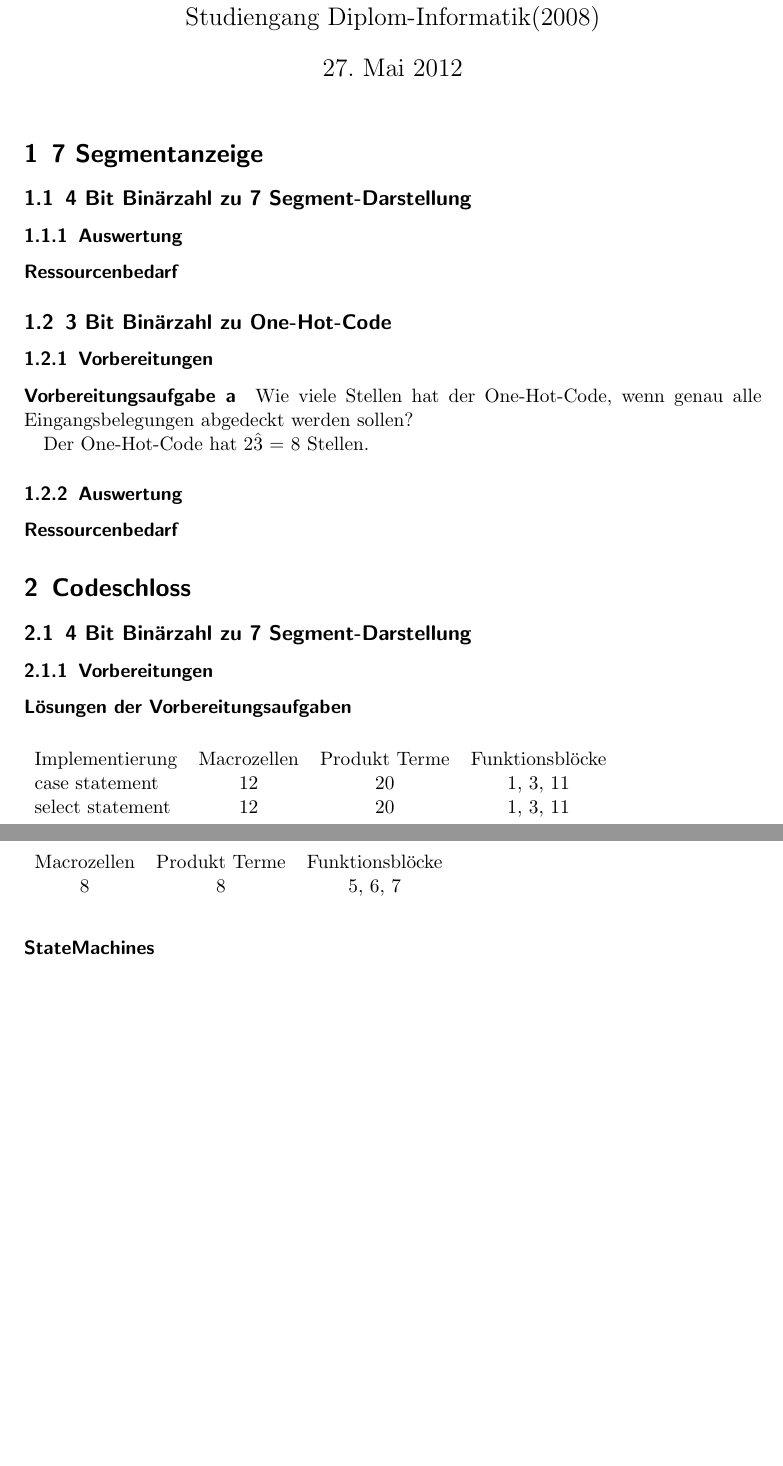
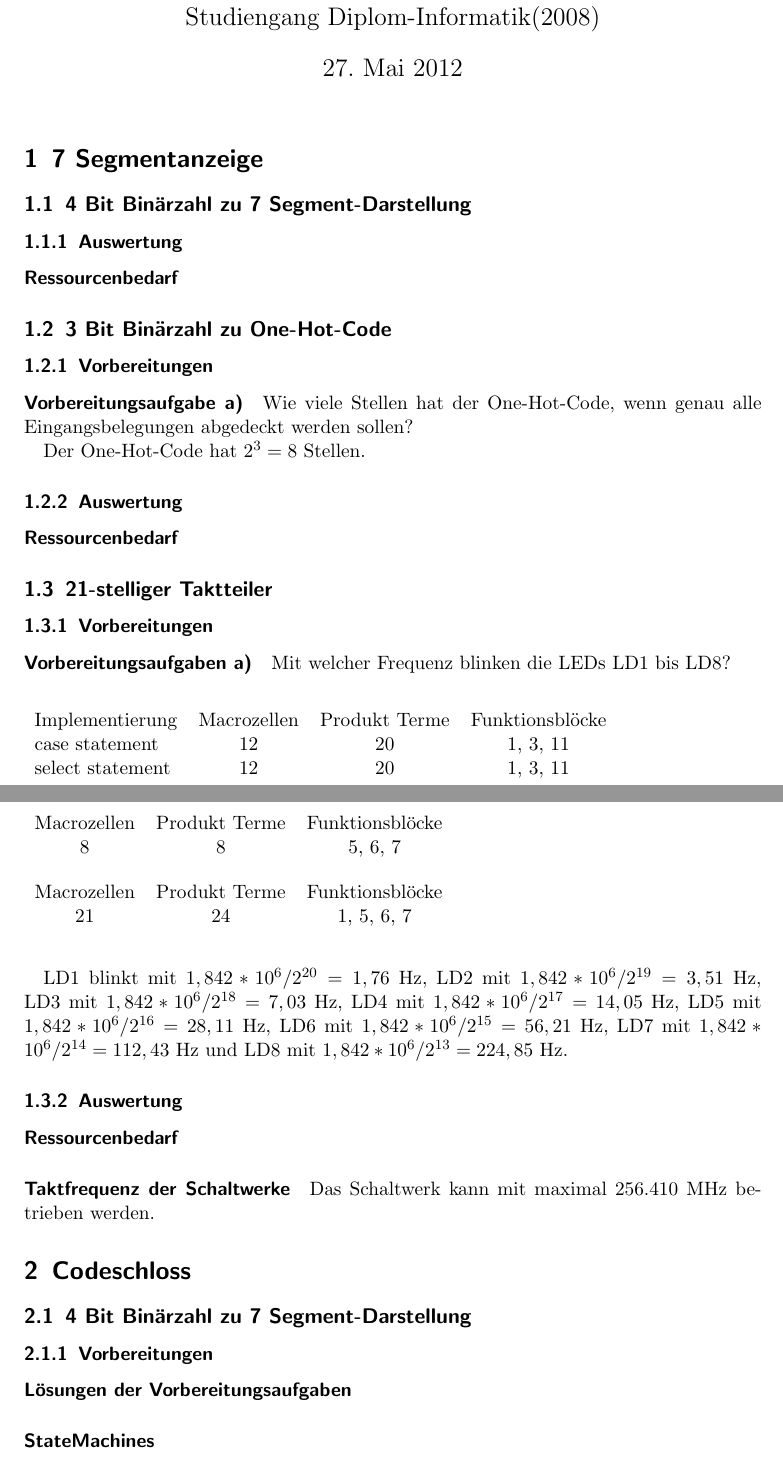
Before and after one commit to fzgregor/PLD-Praktikum, a LaTeX document (doc/protokoll.tex): two parts of pages 1 and 2 of 2, joined at a grey line, cut so that both start at the same text, the shorter picture padded with empty space. Compiled offline with pdfLaTeX.

Commit message:
did exercise 1 task 3

```diff
--- a/doc/protokoll.tex
+++ b/doc/protokoll.tex
@@ -21,10 +21,10 @@
   \end{table}
   \subsection{3 Bit Bin"arzahl zu One-Hot-Code}
   \subsubsection{Vorbereitungen}
-  \paragraph{Vorbereitungsaufgabe a}
+  \paragraph{Vorbereitungsaufgabe a)}
   Wie viele Stellen hat der One-Hot-Code, wenn genau alle Eingangsbelegungen abgedeckt werden sollen?
 
-  Der One-Hot-Code hat 2\^3 = 8 Stellen.
+  Der One-Hot-Code hat $2^3 = 8$ Stellen.
   \subsubsection{Auswertung}
   \paragraph{Ressourcenbedarf}
   \begin{table}
@@ -33,6 +33,24 @@
       8 & 8 & 5, 6, 7\\
     \end{tabular}
   \end{table}
+  \subsection{21-stelliger Taktteiler}
+  \subsubsection{Vorbereitungen}
+  \paragraph{Vorbereitungsaufgaben a)}
+  Mit welcher Frequenz blinken die LEDs LD1 bis LD8?
+
+  LD1 blinkt mit $1,842*10^6/2^{20} = 1,76$ Hz, LD2 mit $1,842*10^6/2^{19} = 3,51$ Hz, LD3 mit $1,842*10^6/2^{18} = 7,03$ Hz,  LD4 mit $1,842*10^6/2^{17} = 14,05$ Hz, LD5 mit $1,842*10^6/2^{16} = 28,11$ Hz, LD6 mit $1,842*10^6/2^{15} = 56,21$ Hz, LD7 mit $1,842*10^6/2^{14} = 112,43$ Hz und LD8 mit $1,842*10^6/2^{13} = 224,85$ Hz.
+
+  \subsubsection{Auswertung}
+  \paragraph{Ressourcenbedarf}
+  \begin{table}
+    \begin{tabular}{ccc}
+      Macrozellen & Produkt Terme & Funktionsbl"ocke\\
+      21 & 24 & 1, 5, 6, 7\\
+    \end{tabular}
+  \end{table}
+  \paragraph{Taktfrequenz der Schaltwerke}
+  Das Schaltwerk kann mit maximal 256.410 MHz betrieben werden.
+
 
   \section{Codeschloss}
   \subsection{4 Bit Bin"arzahl zu 7 Segment-Darstellung}
```
Also changed, not shown: 4 other files.
